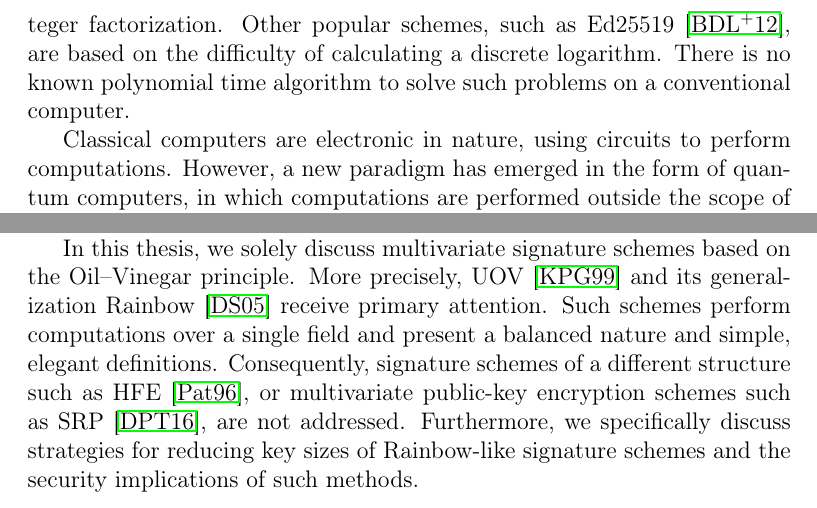
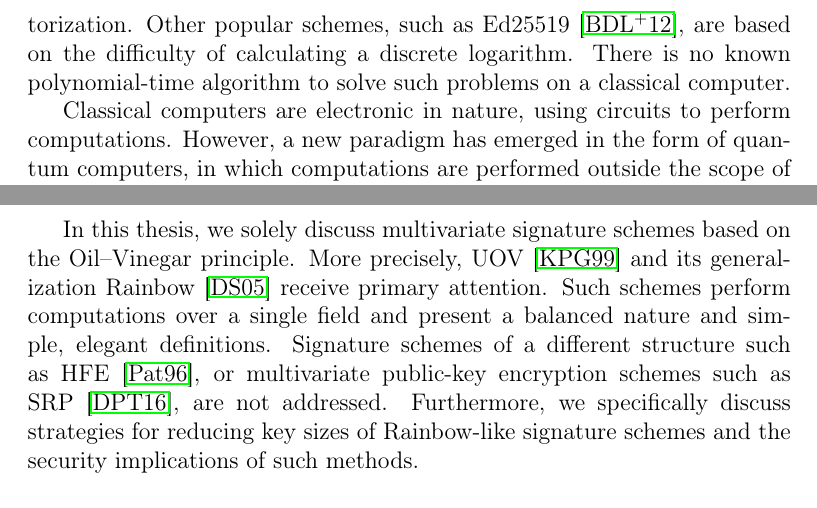
Before and after one commit to zambonin/msc, a LaTeX thesis (main.tex): two parts of pages 5 and 6 of 78, joined at a grey line, cut so that both start at the same text. Compiled offline with pdfLaTeX.

Commit message:
overleaf_to_git: update main.tex from r15786 to r15791

```diff
--- a/main.tex
+++ b/main.tex
@@ -57,7 +57,7 @@ Key pairs are mathematically bound to a computationally hard to solve problem, w
 
 Signatures in the form of seals, stamps, or ink drawings present various logistical and security shortcomings. For instance, individuals are advised to be physically present to sign any documents, for they cannot be truthfully identified otherwise. Additionally, this kind of personal calligraphy or symbolism can be forged with little effort. A modern solution is found within mathematical frameworks known as \emph{signature schemes}, that enable explicit assertions on the security of signatures.
 
-A vibrant discipline of public-key cryptography, signature schemes are often associated with digital systems, in which transit of sensitive messages is again expected to be secure. The initial public discovery of digital signature schemes is given in~\cite{Rivest:197802} and still widely used at the time of the writing. The RSA signature scheme is based on the difficulty of integer factorization. Other popular schemes, such as Ed25519~\cite{Bernstein:201208}, are based on the difficulty of calculating a discrete logarithm. There is no known polynomial time algorithm to solve such problems on a conventional computer.
+A vibrant discipline of public-key cryptography, signature schemes are often associated with digital systems, in which transit of sensitive messages is again expected to be secure. The initial public discovery of digital signature schemes is given in~\cite{Rivest:197802} and still widely used at the time of the writing. The RSA signature scheme is based on the difficulty of integer factorization. Other popular schemes, such as Ed25519~\cite{Bernstein:201208}, are based on the difficulty of calculating a discrete logarithm. There is no known polynomial-time algorithm to solve such problems on a classical computer.
 
 Classical computers are electronic in nature, using circuits to perform computations. However, a new paradigm has emerged in the form of quantum computers, in which computations are performed outside the scope of classical mechanics. Although these computers are physically hard to implement, algorithms that make use of quantum phenomena have already been proposed and present a provable speed-up compared to classical computers. One of these algorithms~\cite{Shor:199710} simplifies the complexity
 of factoring integers and calculating discrete logarithms. Consequently, it can be theoretically used to break widely used signature schemes.
@@ -70,7 +70,7 @@ It is known that the difficulty of solving polynomial systems over multiple vari
 
 Multivariate cryptosystems are extremely time- and space-efficient when operating over messages. However, public and private keys are defined by large polynomial systems with little opportunity for compression or sparseness. Large key sizes frequently impose constraints on the use of signature schemes in devices of limited storage and processing power. In multivariate cryptography, keys are often orders of magnitude larger than the ones used in conventional signature schemes.
 
-In this thesis, we solely discuss multivariate signature schemes based on the Oil--Vinegar principle. More precisely, UOV~\cite{Kipnis:199904} and its generalization Rainbow~\cite{Ding:200506} receive primary attention. Such schemes perform computations over a single field and present a balanced nature and simple, elegant definitions. Consequently, signature schemes of a different structure such as HFE~\cite{Patarin:199605}, or multivariate public-key encryption schemes such as SRP~\cite{Duong:201607}, are not addressed. Furthermore, we specifically discuss strategies for reducing key sizes of Rainbow-like signature schemes and the security implications of such methods.
+In this thesis, we solely discuss multivariate signature schemes based on the Oil--Vinegar principle. More precisely, UOV~\cite{Kipnis:199904} and its generalization Rainbow~\cite{Ding:200506} receive primary attention. Such schemes perform computations over a single field and present a balanced nature and simple, elegant definitions. Signature schemes of a different structure such as HFE~\cite{Patarin:199605}, or multivariate public-key encryption schemes such as SRP~\cite{Duong:201607}, are not addressed. Furthermore, we specifically discuss strategies for reducing key sizes of Rainbow-like signature schemes and the security implications of such methods.
 
 \subsubsection{Contributions and outline of this thesis.}
 
```
Also changed, not shown: main.tex (4 more changed lines).
